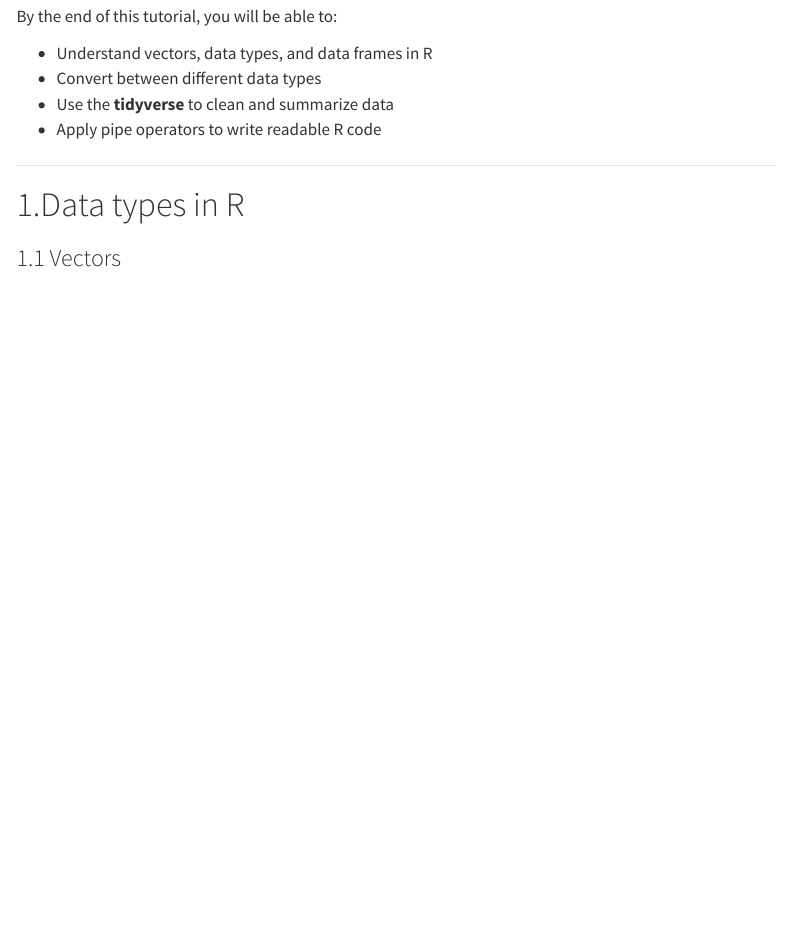
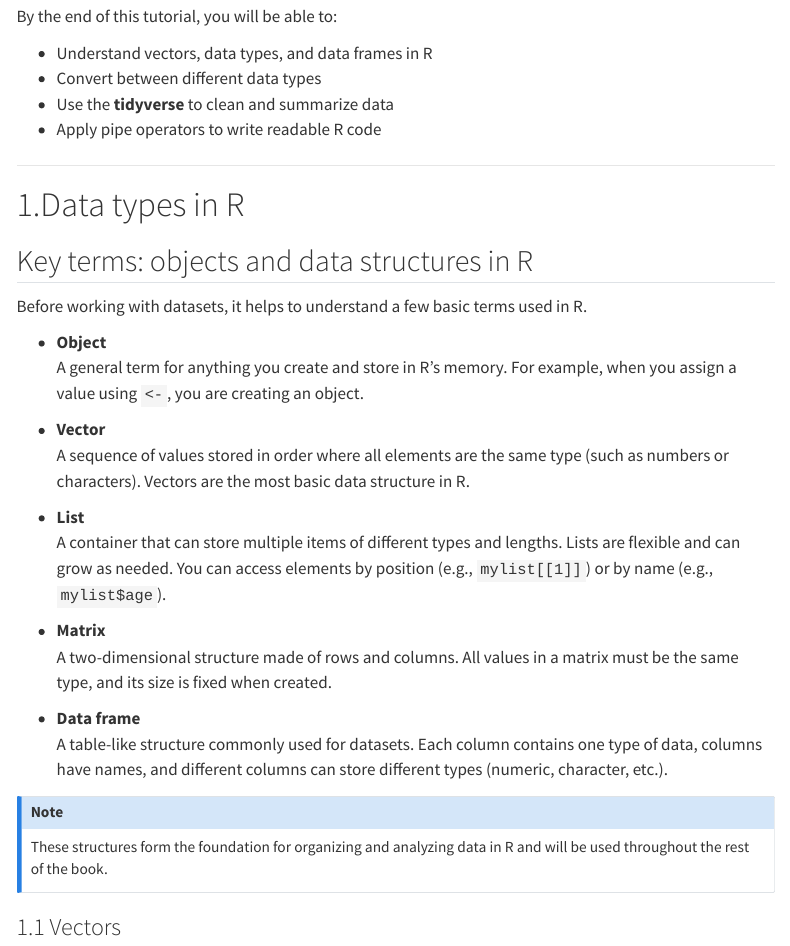
Before and after one commit to ghkoo/textbook, a Quarto document (Tutorials/Data-structure-and-cleaning.qmd): the page in a window 1100 px wide, from 160 px down. Rendered offline with R 4.5, knitr and Pandoc in place of Quarto, with nearby package versions; code that draws random numbers runs with fixed seeds of ours; menus at the side of the page are left out.

Commit message:
Your commit message

```diff
--- a/Tutorials/Data-structure-and-cleaning.qmd
+++ b/Tutorials/Data-structure-and-cleaning.qmd
@@ -15,6 +15,28 @@ By the end of this tutorial, you will be able to:
 ---
 
 # 1.Data types in R
+## Key terms: objects and data structures in R
+
+Before working with datasets, it helps to understand a few basic terms used in R.
+
+- **Object**
+  A general term for anything you create and store in R’s memory. For example, when you assign a value using `<-`, you are creating an object.
+
+- **Vector**
+  A sequence of values stored in order where all elements are the same type (such as numbers or characters). Vectors are the most basic data structure in R.
+
+- **List**
+  A container that can store multiple items of different types and lengths. Lists are flexible and can grow as needed. You can access elements by position (e.g., `mylist[[1]]`) or by name (e.g., `mylist$age`).
+
+- **Matrix**
+  A two-dimensional structure made of rows and columns. All values in a matrix must be the same type, and its size is fixed when created.
+
+- **Data frame**
+  A table-like structure commonly used for datasets. Each column contains one type of data, columns have names, and different columns can store different types (numeric, character, etc.).
+
+:::callout-note
+These structures form the foundation for organizing and analyzing data in R and will be used throughout the rest of the book.
+:::
 
 ### 1.1 Vectors
 
```
